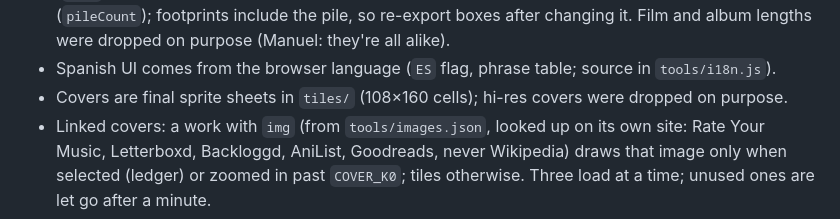
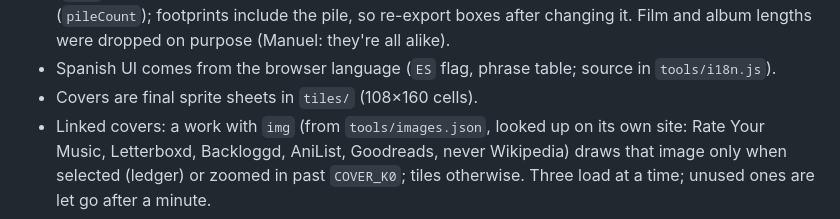
Before and after one commit to PeyonManuel/media-atlas, a Markdown page: CLAUDE.md, the part around the change. Rendered like a GitHub page.

Commit message:
CLAUDE.md: drop the hi-res note
Co-Authored-By: Claude Haiku 5.5 <noreply@anthropic.com>
Claude-Session: https://claude.ai/code/session_01YF64qMWm4HJvjGJpWh1Bt2

```diff
--- a/CLAUDE.md
+++ b/CLAUDE.md
@@ -26,7 +26,7 @@ pushing is publishing. A copy is also published as a claude.ai artifact.
   that share a portal together; `blurbs.json` EN/ES descriptions for every continent, island, sub-island.
 - `piles.json` (read by fixes.py): seasons per show (`seasons`, anime too) and volumes per manga (`vols`), looked up Oct 2026. The page stacks a card per season, or per ten volumes, under the work (`pileCount`); footprints include the pile, so re-export boxes after changing it. Film and album lengths were dropped on purpose (Manuel: they're all alike).
 - Spanish UI comes from the browser language (`ES` flag, phrase table; source in `tools/i18n.js`).
-- Covers are final sprite sheets in `tiles/` (108×160 cells); hi-res covers were dropped on purpose.
+- Covers are final sprite sheets in `tiles/` (108×160 cells).
 - Linked covers: a work with `img` (from `tools/images.json`, looked up on its own site: Rate Your Music, Letterboxd, Backloggd, AniList, Goodreads, never Wikipedia) draws that image only when selected (ledger) or zoomed in past `COVER_K0`; tiles otherwise. Three load at a time; unused ones are let go after a minute.
 
 ## Checks before pushing
```
